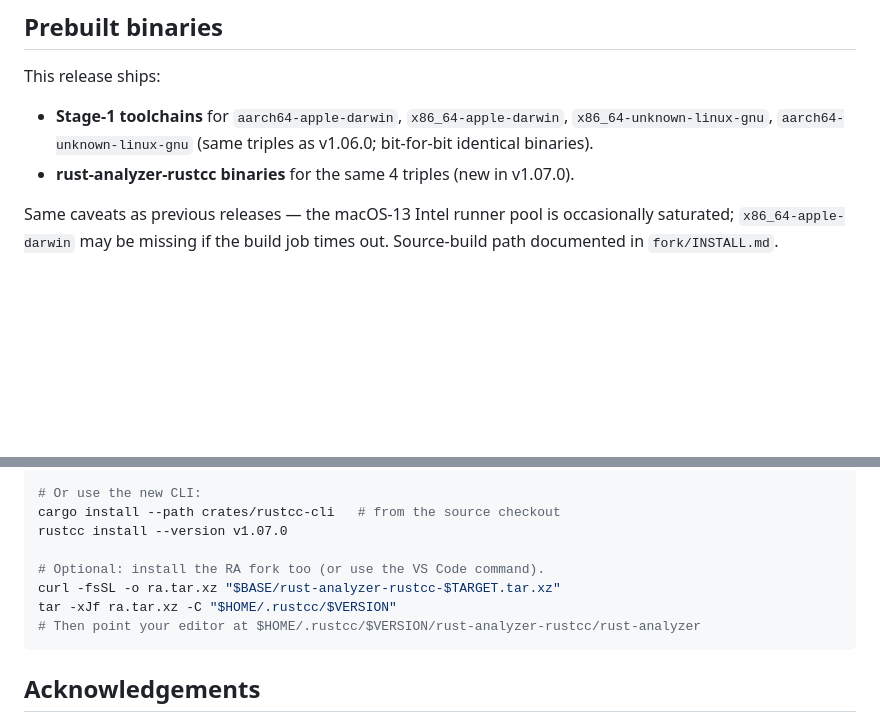
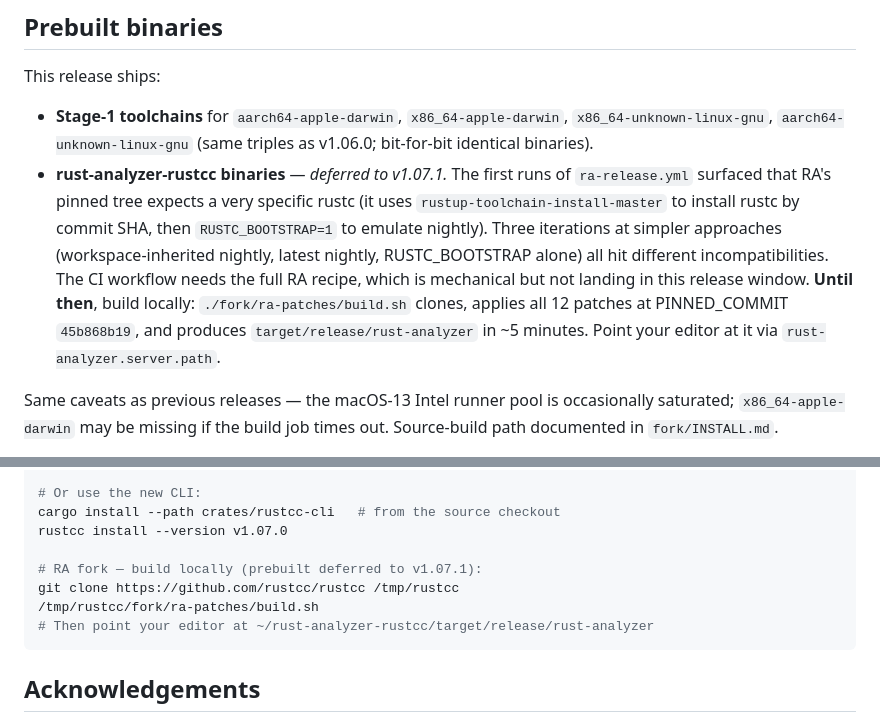
Before and after one commit to mitzev/rustcc, a Markdown page: fork/RELEASE-NOTES-v1.07.0.md, 2 parts joined by grey strips. Rendered like a GitHub page; blank space fills up the shorter version.

Commit message:
release-notes(v1.07.0): RA prebuilt binaries deferred to v1.07.1 (#30)
Three iterations of the new ra-release.yml workflow hit different
nightly compatibility issues:

1. Workspace-inherited nightly-2025-10-03: `if let` guards
   experimental
2. Latest rustup nightly: `extern crate rustc_abi is private`
   (visibility tightened upstream)
3. nightly-2025-10-03 + RUSTC_BOOTSTRAP=1: still hit `if let`
   guards experimental — RUSTC_BOOTSTRAP doesn't help with feature
   flags that aren't declared in the source

The right fix is to mirror rust-analyzer's own CI: install rustc by
commit SHA via `rustup-toolchain-install-master`, then set
RUSTC_BOOTSTRAP=1 to emulate nightly. That's mechanical but not
landing in this release window.

Patches still apply locally — `./fork/ra-patches/build.sh`
produces `target/release/rust-analyzer` in ~5 minutes. Release
notes call this out + drop the optional RA tarball line from the
install snippet.

Co-authored-by: Ognian Mitzev <OgiMitzev@gmail.com>
Co-authored-by: Claude Opus 4.7 (1M context) <noreply@anthropic.com>

````diff
--- a/fork/RELEASE-NOTES-v1.07.0.md
+++ b/fork/RELEASE-NOTES-v1.07.0.md
@@ -119,7 +119,7 @@ The DX layer's JSON skip log surfaces these structurally for tooling consumption
 This release ships:
 
 - **Stage-1 toolchains** for `aarch64-apple-darwin`, `x86_64-apple-darwin`, `x86_64-unknown-linux-gnu`, `aarch64-unknown-linux-gnu` (same triples as v1.06.0; bit-for-bit identical binaries).
-- **rust-analyzer-rustcc binaries** for the same 4 triples (new in v1.07.0).
+- **rust-analyzer-rustcc binaries** — *deferred to v1.07.1.* The first runs of `ra-release.yml` surfaced that RA's pinned tree expects a very specific rustc (it uses `rustup-toolchain-install-master` to install rustc by commit SHA, then `RUSTC_BOOTSTRAP=1` to emulate nightly). Three iterations at simpler approaches (workspace-inherited nightly, latest nightly, RUSTC_BOOTSTRAP alone) all hit different incompatibilities. The CI workflow needs the full RA recipe, which is mechanical but not landing in this release window. **Until then**, build locally: `./fork/ra-patches/build.sh` clones, applies all 12 patches at PINNED_COMMIT `45b868b19`, and produces `target/release/rust-analyzer` in ~5 minutes. Point your editor at it via `rust-analyzer.server.path`.
 
 Same caveats as previous releases — the macOS-13 Intel runner pool is occasionally saturated; `x86_64-apple-darwin` may be missing if the build job times out. Source-build path documented in `fork/INSTALL.md`.
 
@@ -140,10 +140,10 @@ rustup toolchain link rustcc "$HOME/.rustcc/$VERSION/stage1"
 cargo install --path crates/rustcc-cli   # from the source checkout
 rustcc install --version v1.07.0
 
-# Optional: install the RA fork too (or use the VS Code command).
-curl -fsSL -o ra.tar.xz "$BASE/rust-analyzer-rustcc-$TARGET.tar.xz"
-tar -xJf ra.tar.xz -C "$HOME/.rustcc/$VERSION"
-# Then point your editor at $HOME/.rustcc/$VERSION/rust-analyzer-rustcc/rust-analyzer
+# RA fork — build locally (prebuilt deferred to v1.07.1):
+git clone https://github.com/rustcc/rustcc /tmp/rustcc
+/tmp/rustcc/fork/ra-patches/build.sh
+# Then point your editor at ~/rust-analyzer-rustcc/target/release/rust-analyzer
 ```
 
 ## Acknowledgements
````
